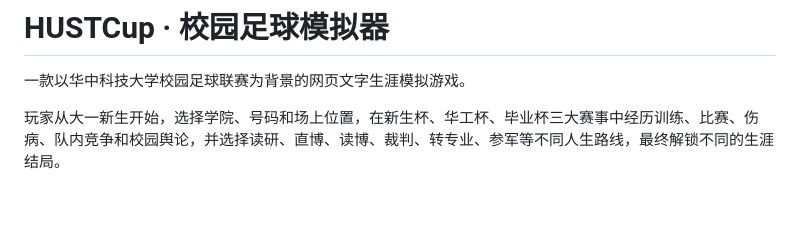
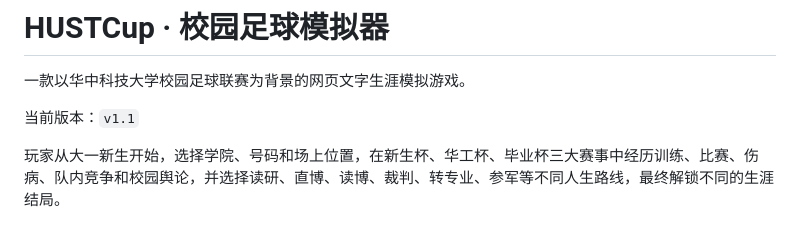
Before and after one commit to AndyWyy/HUSTCup-campus-football-simulator, a Markdown page: README.md, the part around the change. Rendered like a GitHub page; blank space fills up the shorter version.

```diff
--- a/README.md
+++ b/README.md
@@ -1,6 +1,8 @@
 # HUSTCup · 校园足球模拟器
 
 一款以华中科技大学校园足球联赛为背景的网页文字生涯模拟游戏。
+
+当前版本：`v1.1`
 
 玩家从大一新生开始，选择学院、号码和场上位置，在新生杯、华工杯、毕业杯三大赛事中经历训练、比赛、伤病、队内竞争和校园舆论，并选择读研、直博、读博、裁判、转专业、参军等不同人生路线，最终解锁不同的生涯结局。
 
```
Also changed, not shown: CHANGELOG.md (+76 -78 lines).
